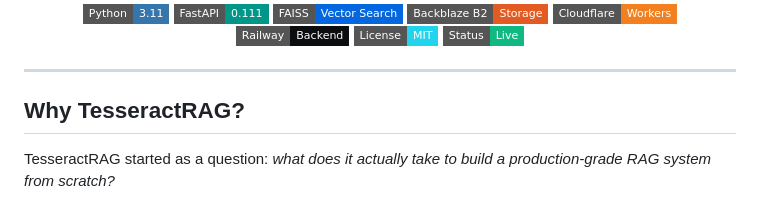
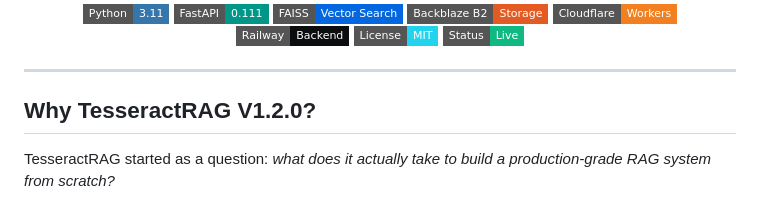
Before and after one commit to zeyadusf/TesseractRAG, a Markdown page: README.md, the part around one of its changes. Drawn GitHub-style; badges without logos.

Commit message:
Update README for TesseractRAG V1.2.0
Updated version number in the README and improved formatting.

```diff
--- a/README.md
+++ b/README.md
@@ -43,7 +43,7 @@
 
 ---
 
-## Why TesseractRAG?
+## Why TesseractRAG V1.2.0?
 
 TesseractRAG started as a question: *what does it actually take to build a production-grade RAG system from scratch?*
 
```
Also changed, not shown: other parts of README.md (+1 -1 lines).
